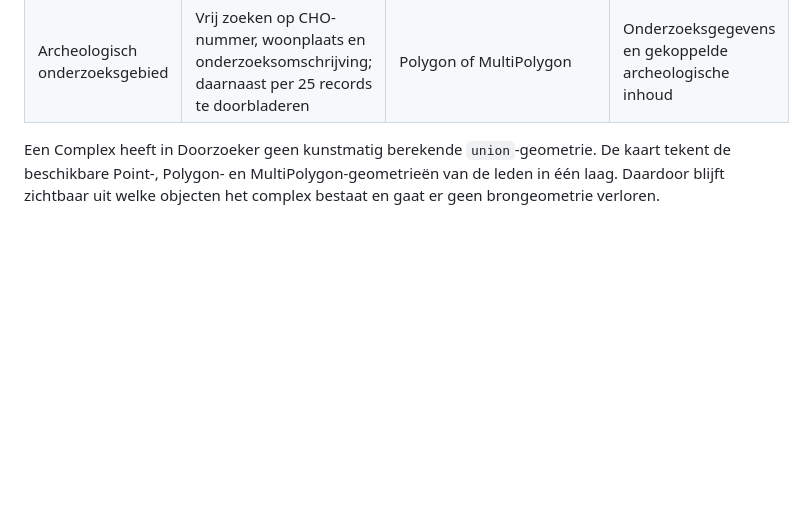
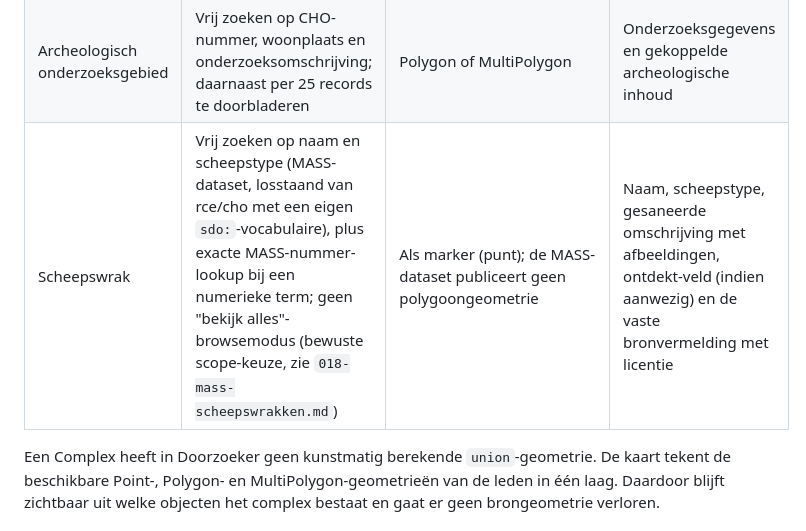
Before and after one commit to jolietjakeblues/doorzoeker-v2a, a Markdown page: docs/functionele-dekking.md, the part around the change. GitHub-like rendering; blank space fills up the shorter version.

Commit message:
Doc: Scheepswrak toevoegen aan functionele-dekking.md (TD-09) (#103)
De tabel met zelfstandig doorzoekbare objectsoorten miste Scheepswrak
volledig, terwijl die slice (#95) al weken geleden is opgeleverd en live
staat - gevonden tijdens onderzoek naar TD-09 (documentatiedrift) op
verzoek van de eigenaar.

```diff
--- a/docs/functionele-dekking.md
+++ b/docs/functionele-dekking.md
@@ -18,6 +18,7 @@ zelfstandig doorzoekbare objecten, gekoppelde gegevens en alleen tellingen.
 | Vondst | Vrij zoeken op CHO- of Archis-vondstnummer, omschrijving, woonplaats, type, materiaal en toestand; daarnaast per 25 records te doorbladeren | Geen kaartpunt: de RCE publiceert hiervoor geen coördinaten | Aantal, omschrijving, bovenliggende vondstlocatie en aanklikbare RN2-begrippen voor type, materiaal en toestand |
 | Archeologisch complex | Vrij zoeken op CHO-nummer, omschrijving, woonplaats en RN2-complextype; daarnaast per 25 records te doorbladeren | Geen kaartpunt: de RCE publiceert hiervoor geen coördinaten | Aanklikbaar complextype en alle gekoppelde vondstlocaties, archeologische terreinen of onderzoeksgebieden |
 | Archeologisch onderzoeksgebied | Vrij zoeken op CHO-nummer, woonplaats en onderzoeksomschrijving; daarnaast per 25 records te doorbladeren | Polygon of MultiPolygon | Onderzoeksgegevens en gekoppelde archeologische inhoud |
+| Scheepswrak | Vrij zoeken op naam en scheepstype (MASS-dataset, losstaand van rce/cho met een eigen `sdo:`-vocabulaire), plus exacte MASS-nummer-lookup bij een numerieke term; geen "bekijk alles"-browsemodus (bewuste scope-keuze, zie `018-mass-scheepswrakken.md`) | Als marker (punt); de MASS-dataset publiceert geen polygoongeometrie | Naam, scheepstype, gesaneerde omschrijving met afbeeldingen, ontdekt-veld (indien aanwezig) en de vaste bronvermelding met licentie |
 
 Een Complex heeft in Doorzoeker geen kunstmatig berekende `union`-geometrie.
 De kaart tekent de beschikbare Point-, Polygon- en MultiPolygon-geometrieën
```
